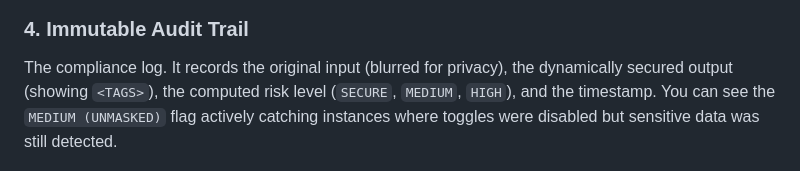
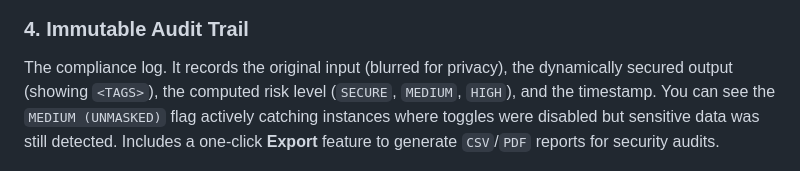
Before and after one commit to iamanpathak/Secure-LLM-Gateway, a Markdown page: README.md, the part around the change. Rendered like a GitHub page.

Commit message:
docs: finalize v1.0 documentation with audit export specs and polished references

```diff
--- a/README.md
+++ b/README.md
@@ -59,7 +59,7 @@ Demonstrating the gateway intercepting a malicious prompt injection (`forget all
 ![Prompt Injection Blocked](assets/injection_blocked.png)
 
 ### 4. Immutable Audit Trail
-The compliance log. It records the original input (blurred for privacy), the dynamically secured output (showing `<TAGS>`), the computed risk level (`SECURE`, `MEDIUM`, `HIGH`), and the timestamp. You can see the `MEDIUM (UNMASKED)` flag actively catching instances where toggles were disabled but sensitive data was still detected.
+The compliance log. It records the original input (blurred for privacy), the dynamically secured output (showing `<TAGS>`), the computed risk level (`SECURE`, `MEDIUM`, `HIGH`), and the timestamp. You can see the `MEDIUM (UNMASKED)` flag actively catching instances where toggles were disabled but sensitive data was still detected. Includes a one-click **Export** feature to generate `CSV`/`PDF` reports for security audits.
 
 ![Audit Logs](assets/audit_history_logs.png)
 
```
